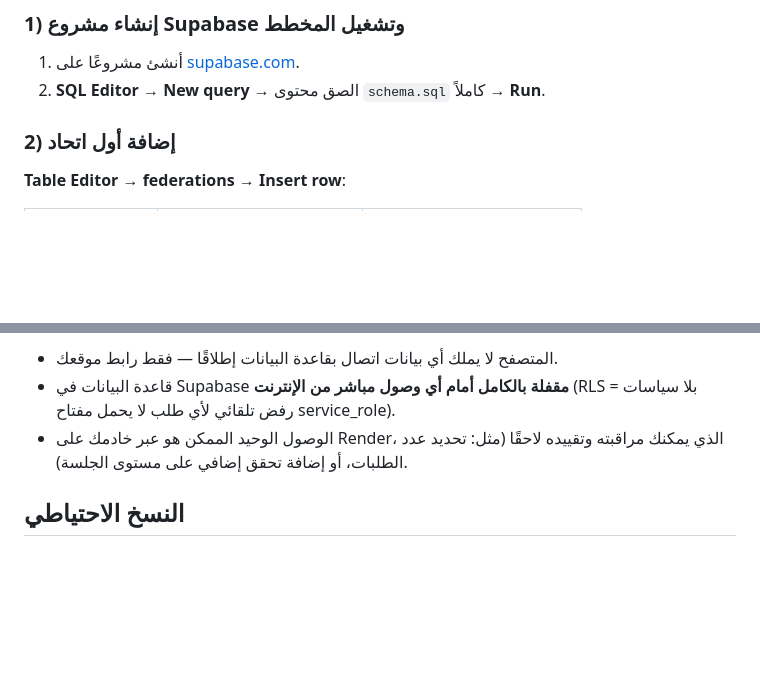
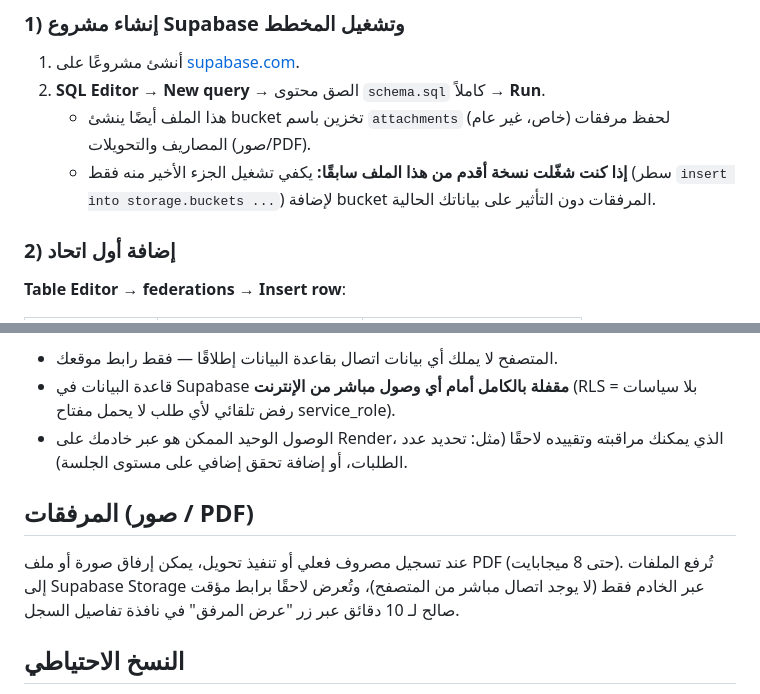
Before and after one commit to MAlsaqladi/petty-cash, a Markdown page: README.md, 2 parts joined by grey strips. Rendered like a GitHub page; blank space fills up the shorter version.

```diff
--- a/README.md
+++ b/README.md
@@ -22,6 +22,8 @@
 ### 1) إنشاء مشروع Supabase وتشغيل المخطط
 1. أنشئ مشروعًا على [supabase.com](https://supabase.com).
 2. **SQL Editor → New query** → الصق محتوى `schema.sql` كاملاً → **Run**.
+   - هذا الملف أيضًا ينشئ bucket تخزين باسم `attachments` (خاص، غير عام) لحفظ مرفقات المصاريف والتحويلات (صور/PDF).
+   - **إذا كنت شغّلت نسخة أقدم من هذا الملف سابقًا:** يكفي تشغيل الجزء الأخير منه فقط (سطر `insert into storage.buckets ...`) لإضافة bucket المرفقات دون التأثير على بياناتك الحالية.
 
 ### 2) إضافة أول اتحاد
 **Table Editor → federations → Insert row**:
@@ -82,6 +84,10 @@ git push -u origin main
 - قاعدة البيانات في Supabase **مقفلة بالكامل أمام أي وصول مباشر من الإنترنت** (RLS بلا سياسات = رفض تلقائي لأي طلب لا يحمل مفتاح service_role).
 - الوصول الوحيد الممكن هو عبر خادمك على Render، الذي يمكنك مراقبته وتقييده لاحقًا (مثل: تحديد عدد الطلبات، أو إضافة تحقق إضافي على مستوى الجلسة).
 
+## المرفقات (صور / PDF)
+
+عند تسجيل مصروف فعلي أو تنفيذ تحويل، يمكن إرفاق صورة أو ملف PDF (حتى 8 ميجابايت). تُرفع الملفات إلى Supabase Storage عبر الخادم فقط (لا يوجد اتصال مباشر من المتصفح)، وتُعرض لاحقًا برابط مؤقت صالح لـ 10 دقائق عبر زر "عرض المرفق" في نافذة تفاصيل السجل.
+
 ## النسخ الاحتياطي
 
 من القائمة الجانبية في التطبيق زر **"نسخة احتياطية (Excel)"** يُصدّر كل البيانات الحالية إلى ملف xlsx على جهازك.
```
